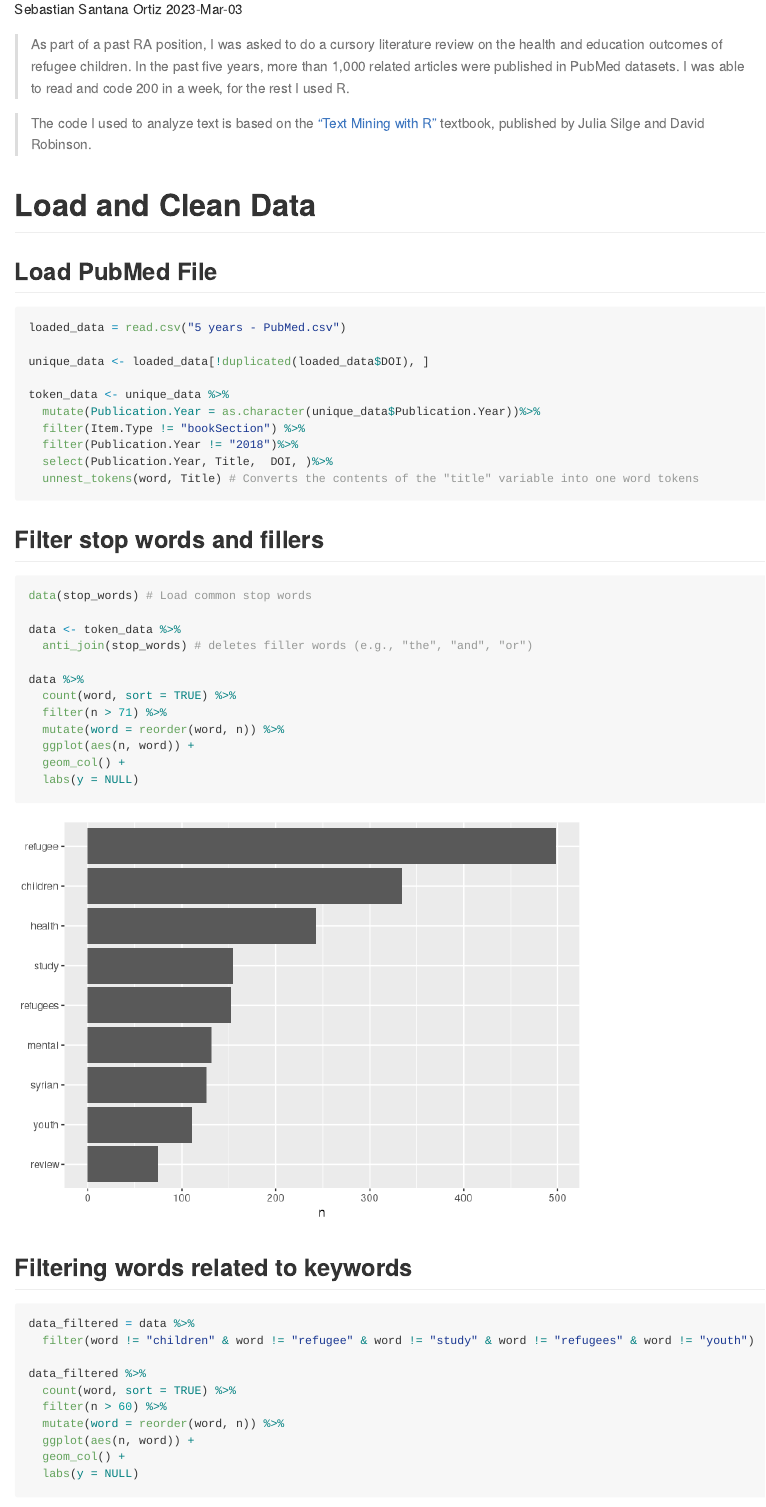
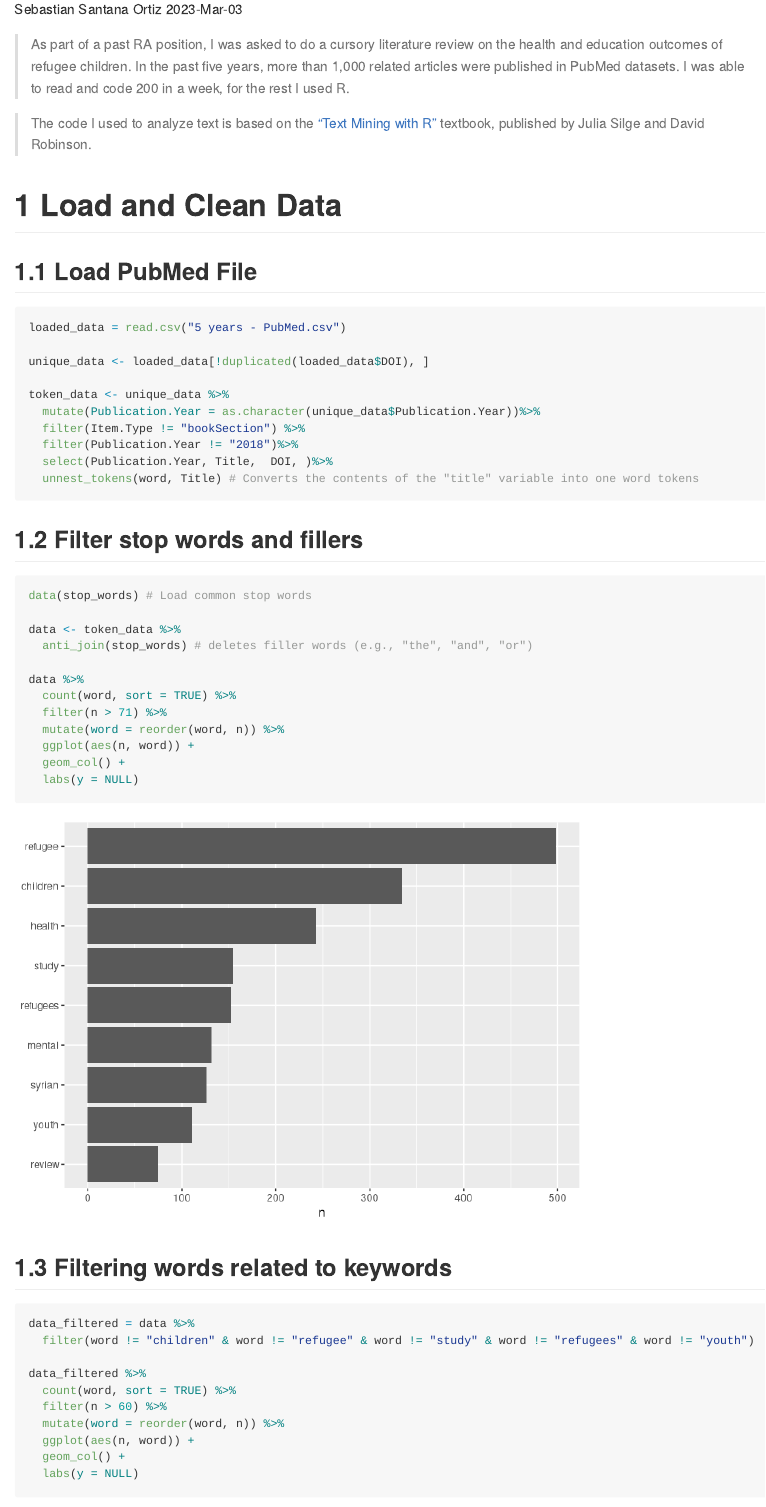
Before and after one commit to Sebastian-Santana-Ort/Thematic_Analysis_Refugee_Research-, an R Markdown document (TextAnalysis.Rmd): the page in a window 1100 px wide, from 150 px down. Rendered offline with R 4.5, knitr and Pandoc, with nearby package versions; both versions are drawn in the output format of the newer one; code that draws random numbers runs with fixed seeds of ours; some code elsewhere in the file could not run offline.

Commit message:
Modified Markdown to add github_document as output

```diff
--- a/TextAnalysis.Rmd
+++ b/TextAnalysis.Rmd
@@ -3,10 +3,10 @@ title: "Visualizing Themes in Research About Refugee Children"
 author: "Sebastian Santana Ortiz"
 date: "2023-Mar-03"
 output:
-  html_document:
-    highlight: tango
-    theme: spacelab
-    df_print: default
+  github_document:
+    #highlight: tango
+    #theme: spacelab
+    #df_print: default
     number_sections: yes
 ---
 
```
Also changed, not shown: TextAnalysis.html (deleted), TextAnalysis.md (added), TextAnalysis_files/figure-gfm/unnamed-chunk-12-1.png (added), TextAnalysis_files/figure-gfm/unnamed-chunk-14-1.png (added), TextAnalysis_files/figure-gfm/unnamed-chunk-15-1.png (added), TextAnalysis_files/figure-gfm/unnamed-chunk-17-1.png (added), TextAnalysis_files/figure-gfm/unnamed-chunk-18-1.png (added), TextAnalysis_files/figure-gfm/unnamed-chunk-22-1.png (added), TextAnalysis_files/figure-gfm/unnamed-chunk-23-1.png (added), TextAnalysis_files/figure-gfm/unnamed-chunk-26-1.png (added), TextAnalysis_files/figure-gfm/unnamed-chunk-4-1.png (added), TextAnalysis_files/figure-gfm/unnamed-chunk-5-1.png (added), TextAnalysis_files/figure-gfm/unnamed-chunk-7-1.png (added), TextAnalysis_files/figure-gfm/unnamed-chunk-8-1.png (added), 1 more files, 1 other file.
